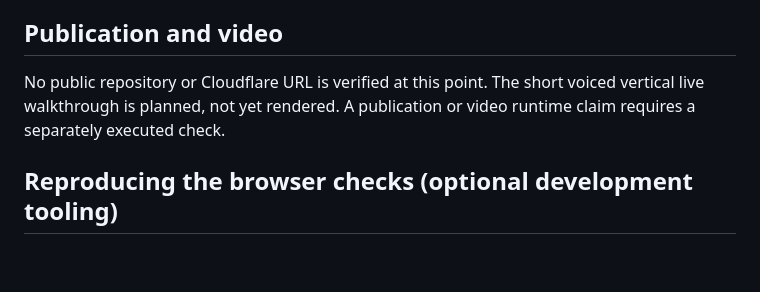
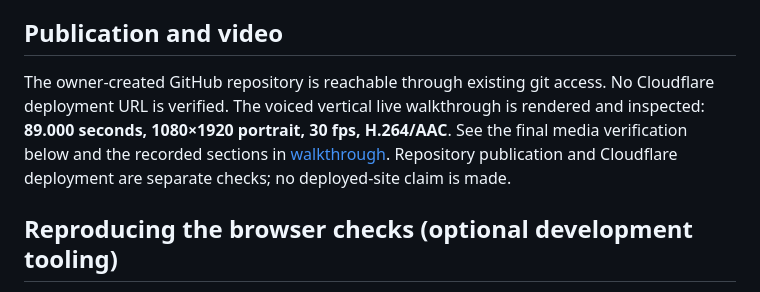
Before and after one commit to CashpointSoulja/wheely-arrival-companion, a Markdown page: docs/actual-tests.md, the part around the change. Rendered like a GitHub page; blank space fills up the shorter version.

Commit message:
Correct publication status and verified walkthrough evidence

```diff
--- a/docs/actual-tests.md
+++ b/docs/actual-tests.md
@@ -57,7 +57,7 @@ An earlier 61-assertion run identified two copy issues, which were corrected bef
 
 ## Publication and video
 
-No public repository or Cloudflare URL is verified at this point. The short voiced vertical live walkthrough is planned, not yet rendered. A publication or video runtime claim requires a separately executed check.
+The owner-created GitHub repository is reachable through existing git access. No Cloudflare deployment URL is verified. The voiced vertical live walkthrough is rendered and inspected: **89.000 seconds, 1080×1920 portrait, 30 fps, H.264/AAC**. See the final media verification below and the recorded sections in [walkthrough](walkthrough.md). Repository publication and Cloudflare deployment are separate checks; no deployed-site claim is made.
 
 ## Reproducing the browser checks (optional development tooling)
 
```
